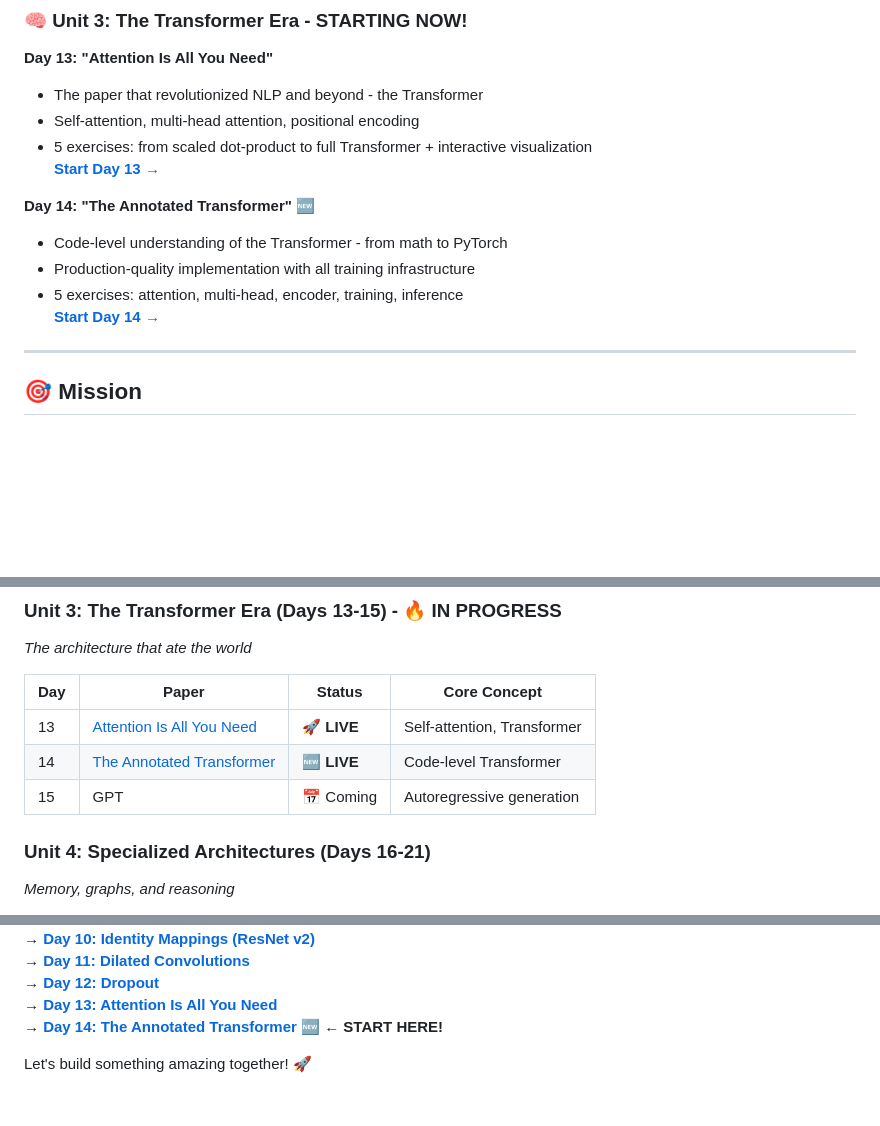
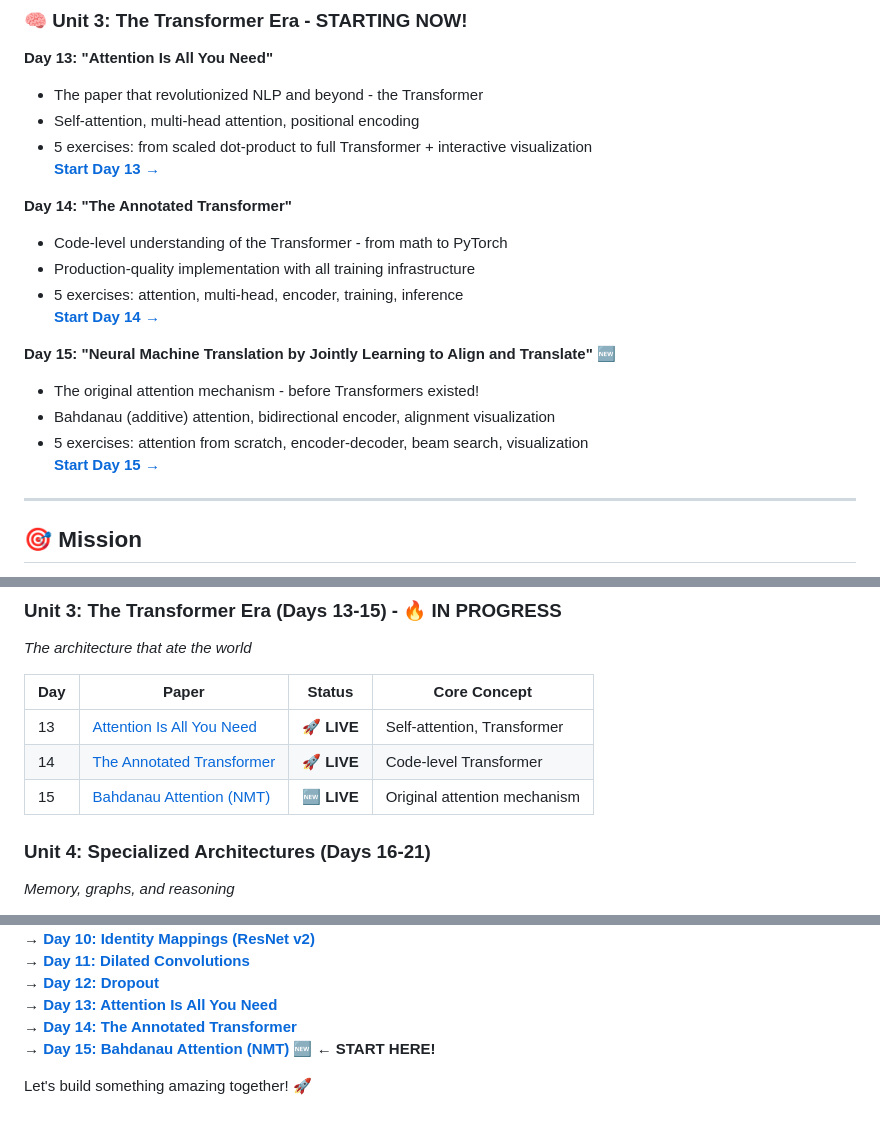
Before and after one commit to Ojhaharsh/30u30, a Markdown page: README.md, 3 parts joined by grey strips. GitHub-like rendering; blank space fills up the shorter version.

Commit message:
Add Day 15: Bahdanau Attention and update Day 14 entry in README

```diff
--- a/README.md
+++ b/README.md
@@ -94,11 +94,17 @@
 - 5 exercises: from scaled dot-product to full Transformer + interactive visualization
 **[Start Day 13 →](papers/13_attention/)**
 
-**Day 14: "The Annotated Transformer"** 🆕
+**Day 14: "The Annotated Transformer"**
 - Code-level understanding of the Transformer - from math to PyTorch
 - Production-quality implementation with all training infrastructure
 - 5 exercises: attention, multi-head, encoder, training, inference
 **[Start Day 14 →](papers/14_annotated_transformer/)**
+
+**Day 15: "Neural Machine Translation by Jointly Learning to Align and Translate"** 🆕
+- The original attention mechanism - before Transformers existed!
+- Bahdanau (additive) attention, bidirectional encoder, alignment visualization
+- 5 exercises: attention from scratch, encoder-decoder, beam search, visualization
+**[Start Day 15 →](papers/15_bahdanau_attention/)**
 
 ---
 
@@ -149,8 +155,8 @@ Each paper gets the full treatment:
 | Day | Paper | Status | Core Concept |
 |-----|-------|--------|-------------|
 | 13 | [Attention Is All You Need](papers/13_attention/) | 🚀 **LIVE** | Self-attention, Transformer |
-| 14 | [The Annotated Transformer](papers/14_annotated_transformer/) | 🆕 **LIVE** | Code-level Transformer |
-| 15 | GPT | 📅 Coming | Autoregressive generation |
+| 14 | [The Annotated Transformer](papers/14_annotated_transformer/) | 🚀 **LIVE** | Code-level Transformer |
+| 15 | [Bahdanau Attention (NMT)](papers/15_bahdanau_attention/) | 🆕 **LIVE** | Original attention mechanism |
 
 ### Unit 4: Specialized Architectures (Days 16-21)
 *Memory, graphs, and reasoning*
@@ -258,6 +264,7 @@ MIT License - Free to use, learn, and share.
 → **[Day 11: Dilated Convolutions](papers/11_dilated_convolutions/)**
 → **[Day 12: Dropout](papers/12_dropout/)**
 → **[Day 13: Attention Is All You Need](papers/13_attention/)**
-→ **[Day 14: The Annotated Transformer](papers/14_annotated_transformer/)** 🆕 **← START HERE!**
+→ **[Day 14: The Annotated Transformer](papers/14_annotated_transformer/)**
+→ **[Day 15: Bahdanau Attention (NMT)](papers/15_bahdanau_attention/)** 🆕 **← START HERE!**
 
 Let's build something amazing together! 🚀
```
